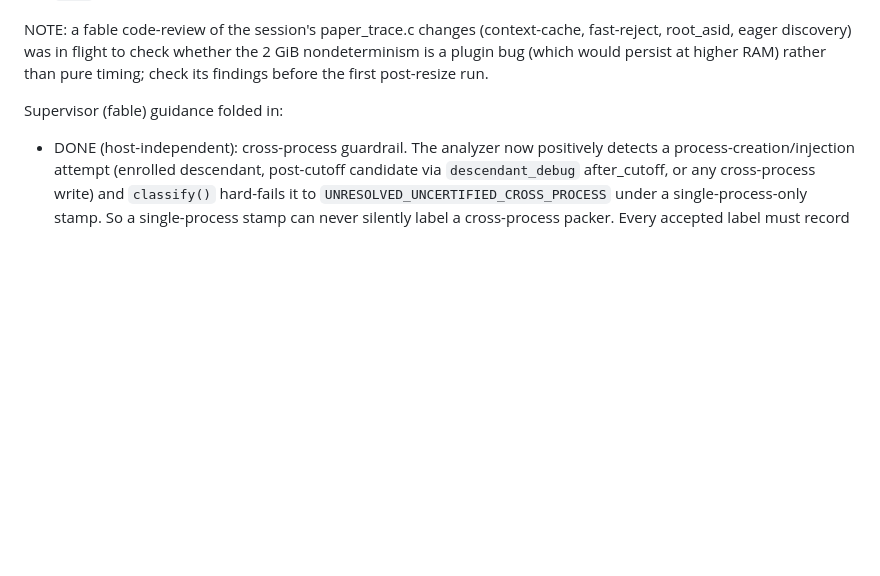
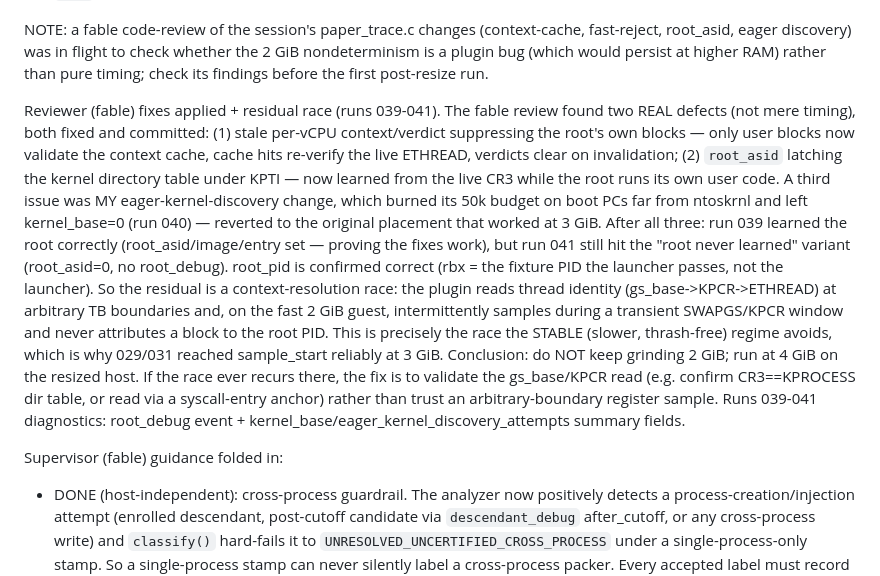
Before and after one commit to BaylorSecurityLab/packing_pipeline, a Markdown page: docs/empirical_type_handoff.md, the part around the change. Drawn GitHub-style; blank space fills up the shorter version.

Commit message:
Record runs 039-041: reviewer fixes applied, residual is a context-resolution race
Two real bugs found by fable review are fixed (context-cache staleness, root_asid
from live CR3); my eager-discovery change was reverted (it broke kernel_base).
Run 039 proved the root now learns correctly; run 041 still hit the intermittent
'root never learned' variant. root_pid confirmed correct. Residual is a
thread-identity read race (gs_base/KPCR at arbitrary TB boundaries) that only bites
the fast 2 GiB guest -> run at 4 GiB in the stable regime on the resized host.

```diff
--- a/docs/empirical_type_handoff.md
+++ b/docs/empirical_type_handoff.md
@@ -54,6 +54,29 @@ NOTE: a fable code-review of the session's paper_trace.c changes (context-cache,
 fast-reject, root_asid, eager discovery) was in flight to check whether the 2 GiB
 nondeterminism is a plugin bug (which would persist at higher RAM) rather than
 pure timing; check its findings before the first post-resize run.
+
+Reviewer (fable) fixes applied + residual race (runs 039-041). The fable review
+found two REAL defects (not mere timing), both fixed and committed: (1) stale
+per-vCPU context/verdict suppressing the root's own blocks — only user blocks now
+validate the context cache, cache hits re-verify the live ETHREAD, verdicts clear
+on invalidation; (2) `root_asid` latching the kernel directory table under KPTI —
+now learned from the live CR3 while the root runs its own user code. A third issue
+was MY eager-kernel-discovery change, which burned its 50k budget on boot PCs far
+from ntoskrnl and left kernel_base=0 (run 040) — reverted to the original
+placement that worked at 3 GiB. After all three: run 039 learned the root
+correctly (root_asid/image/entry set — proving the fixes work), but run 041 still
+hit the "root never learned" variant (root_asid=0, no root_debug). root_pid is
+confirmed correct (rbx = the fixture PID the launcher passes, not the launcher).
+So the residual is a context-resolution race: the plugin reads thread identity
+(gs_base->KPCR->ETHREAD) at arbitrary TB boundaries and, on the fast 2 GiB guest,
+intermittently samples during a transient SWAPGS/KPCR window and never attributes
+a block to the root PID. This is precisely the race the STABLE (slower,
+thrash-free) regime avoids, which is why 029/031 reached sample_start reliably at
+3 GiB. Conclusion: do NOT keep grinding 2 GiB; run at 4 GiB on the resized host.
+If the race ever recurs there, the fix is to validate the gs_base/KPCR read
+(e.g. confirm CR3==KPROCESS dir table, or read via a syscall-entry anchor) rather
+than trust an arbitrary-boundary register sample. Runs 039-041 diagnostics:
+root_debug event + kernel_base/eager_kernel_discovery_attempts summary fields.
 
 Supervisor (fable) guidance folded in:
 - DONE (host-independent): cross-process guardrail. The analyzer now positively
```
